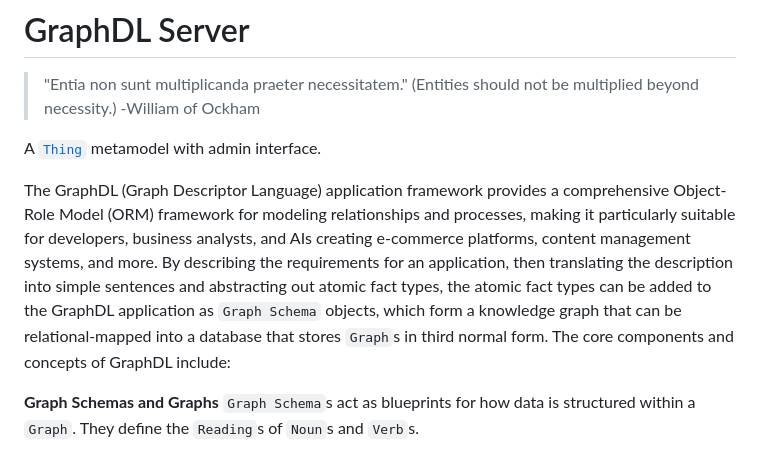
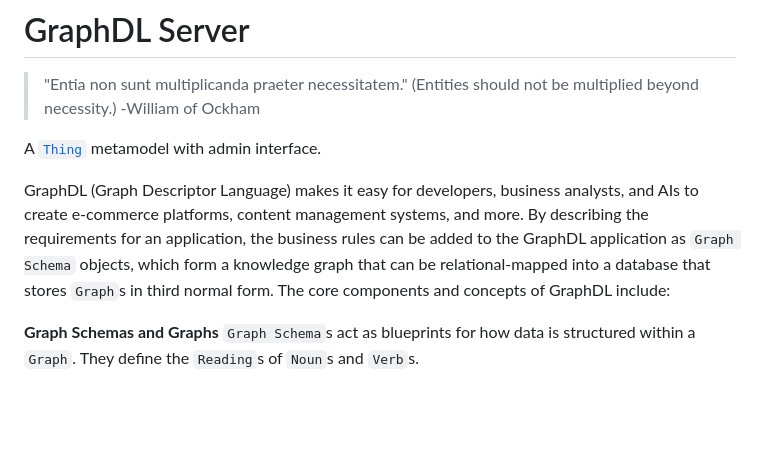
Before and after one commit to graphdl/graphdl-orm, a Markdown page: README.md, the part around the change. Drawn GitHub-style; blank space fills up the shorter version.

Commit message:
Revise GraphDL description for clarity
Simplified the description of the GraphDL application framework for clarity and conciseness.

```diff
--- a/README.md
+++ b/README.md
@@ -6,7 +6,7 @@
 
 A [`Thing`](https://schema.org/Thing) metamodel with admin interface.
 
-The GraphDL (Graph Descriptor Language) application framework provides a comprehensive Object-Role Model (ORM) framework for modeling relationships and processes, making it particularly suitable for developers, business analysts, and AIs creating e-commerce platforms, content management systems, and more. By describing the requirements for an application, then translating the description into simple sentences and abstracting out atomic fact types, the atomic fact types can be added to the GraphDL application as `Graph Schema` objects, which form a knowledge graph that can be relational-mapped into a database that stores `Graph`s in third normal form. The core components and concepts of GraphDL include:
+GraphDL (Graph Descriptor Language) makes it easy for developers, business analysts, and AIs to create e-commerce platforms, content management systems, and more. By describing the requirements for an application, the business rules can be added to the GraphDL application as `Graph Schema` objects, which form a knowledge graph that can be relational-mapped into a database that stores `Graph`s in third normal form. The core components and concepts of GraphDL include:
 
 **Graph Schemas and Graphs** `Graph Schema`s act as blueprints for how data is structured within a `Graph`. They define the `Reading`s of `Noun`s and `Verb`s.
 
```
